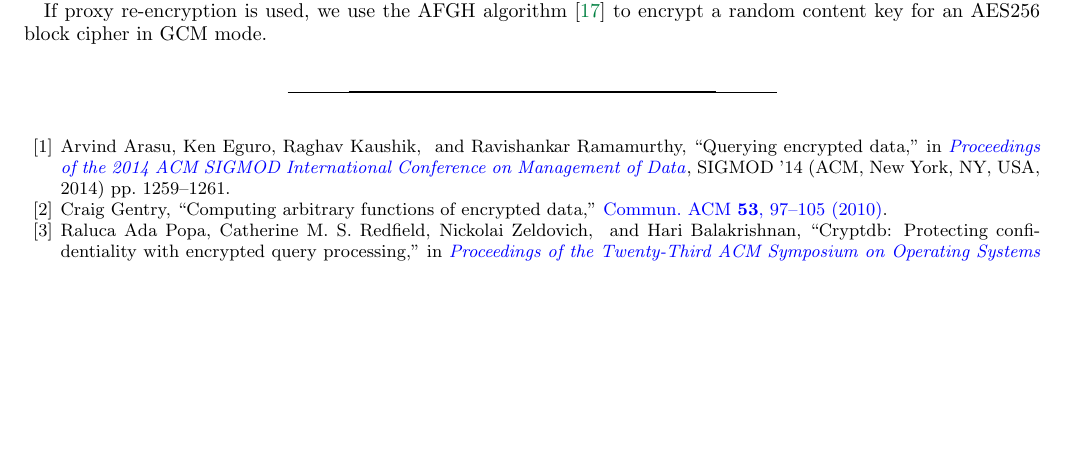
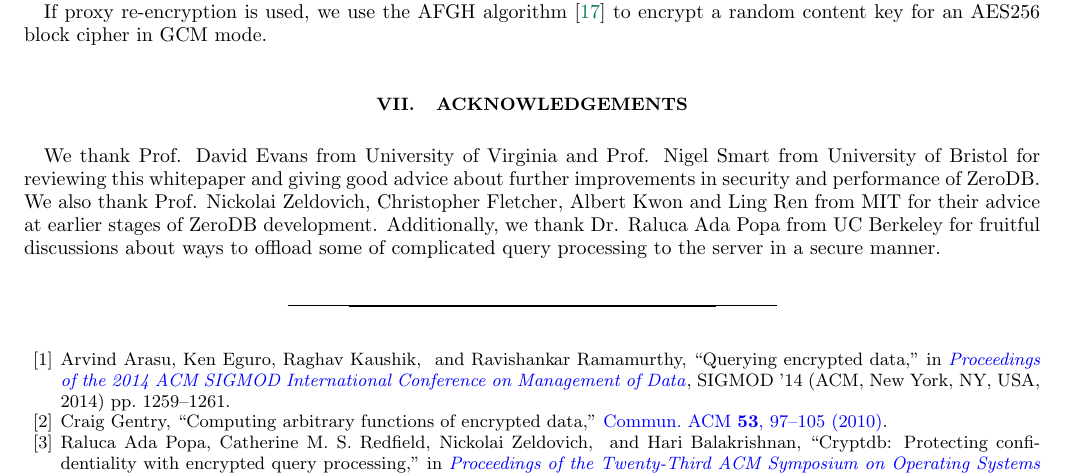
Before and after one commit to nucypher/zerodb-whitepaper, a LaTeX paper (zerodb.tex): part of page 10 of 11, cut so that both start at the same text, the shorter picture padded with empty space. Compiled offline with pdfLaTeX.

Commit message:
Acknowledgements

```diff
--- a/zerodb.tex
+++ b/zerodb.tex
@@ -503,6 +503,14 @@ The symmetric key is derived from either the passphrase, the private key in an X
 
 If proxy re-encryption is used, we use the AFGH algorithm~\cite{afgh} to encrypt a random content key for an AES256 block cipher in GCM mode.
 
+\section{Acknowledgements}
+
+We thank Prof. David Evans from University of Virginia and Prof. Nigel Smart from University of Bristol for reviewing this whitepaper
+and giving good advice about further improvements in security and performance of ZeroDB.
+We also thank Prof. Nickolai Zeldovich, Christopher Fletcher, Albert Kwon and Ling Ren from MIT for their advice at earlier stages of ZeroDB development.
+Additionally, we thank Dr. Raluca Ada Popa from UC Berkeley for fruitful discussions about ways to offload some of complicated query processing to the server
+in a secure manner.
+
 \bibliography{zerodb}
 
 \end{document}
```
